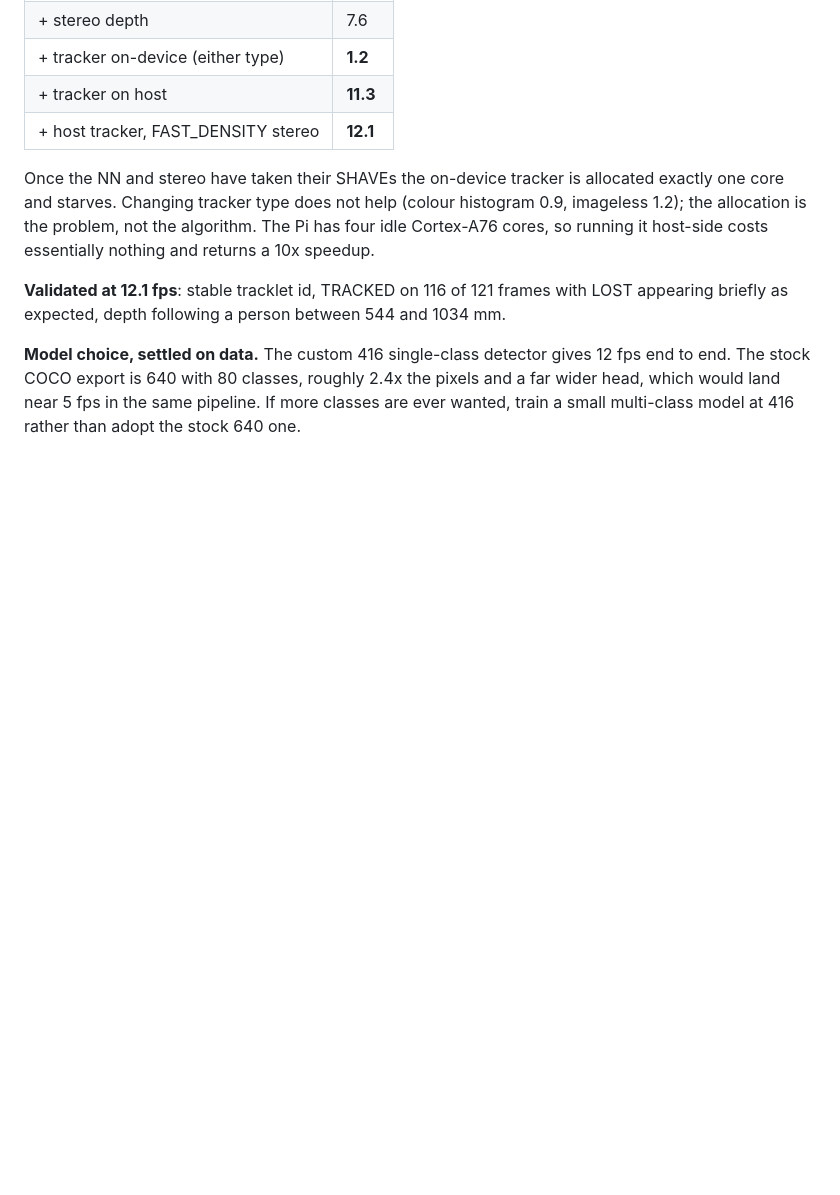
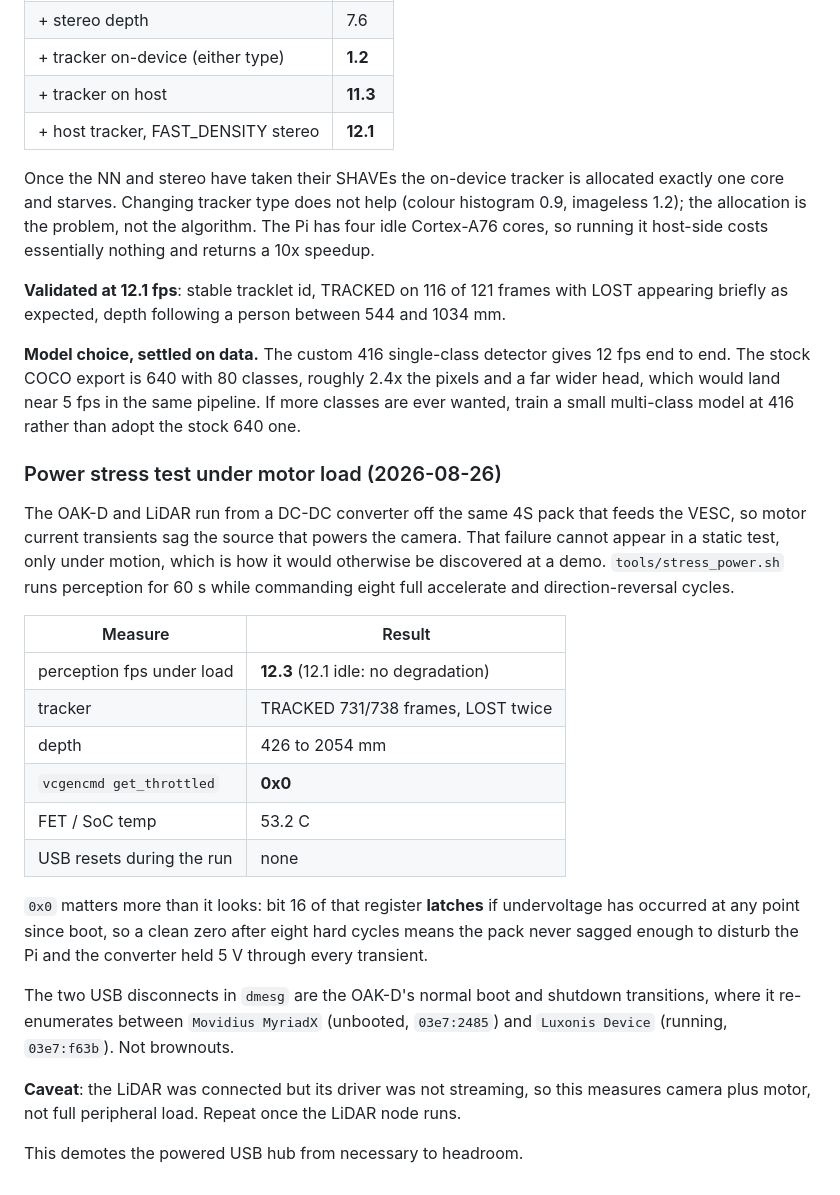
Before and after one commit to TheDjabra/doggobot, a Markdown page: build_log.md, the part around the change. Drawn GitHub-style; blank space fills up the shorter version.

Commit message:
build log: power stress test clean under motor load

```diff
--- a/build_log.md
+++ b/build_log.md
@@ -279,3 +279,33 @@ briefly as expected, depth following a person between 544 and 1034 mm.
 The stock COCO export is 640 with 80 classes, roughly 2.4x the pixels and a far wider head,
 which would land near 5 fps in the same pipeline. If more classes are ever wanted, train a small
 multi-class model at 416 rather than adopt the stock 640 one.
+
+### Power stress test under motor load (2026-08-26)
+
+The OAK-D and LiDAR run from a DC-DC converter off the same 4S pack that feeds the VESC, so
+motor current transients sag the source that powers the camera. That failure cannot appear in a
+static test, only under motion, which is how it would otherwise be discovered at a demo.
+`tools/stress_power.sh` runs perception for 60 s while commanding eight full accelerate and
+direction-reversal cycles.
+
+| Measure | Result |
+|---|---|
+| perception fps under load | **12.3** (12.1 idle: no degradation) |
+| tracker | TRACKED 731/738 frames, LOST twice |
+| depth | 426 to 2054 mm |
+| `vcgencmd get_throttled` | **0x0** |
+| FET / SoC temp | 53.2 C |
+| USB resets during the run | none |
+
+`0x0` matters more than it looks: bit 16 of that register **latches** if undervoltage has
+occurred at any point since boot, so a clean zero after eight hard cycles means the pack never
+sagged enough to disturb the Pi and the converter held 5 V through every transient.
+
+The two USB disconnects in `dmesg` are the OAK-D's normal boot and shutdown transitions, where
+it re-enumerates between `Movidius MyriadX` (unbooted, `03e7:2485`) and `Luxonis Device`
+(running, `03e7:f63b`). Not brownouts.
+
+**Caveat**: the LiDAR was connected but its driver was not streaming, so this measures camera
+plus motor, not full peripheral load. Repeat once the LiDAR node runs.
+
+This demotes the powered USB hub from necessary to headroom.
```
